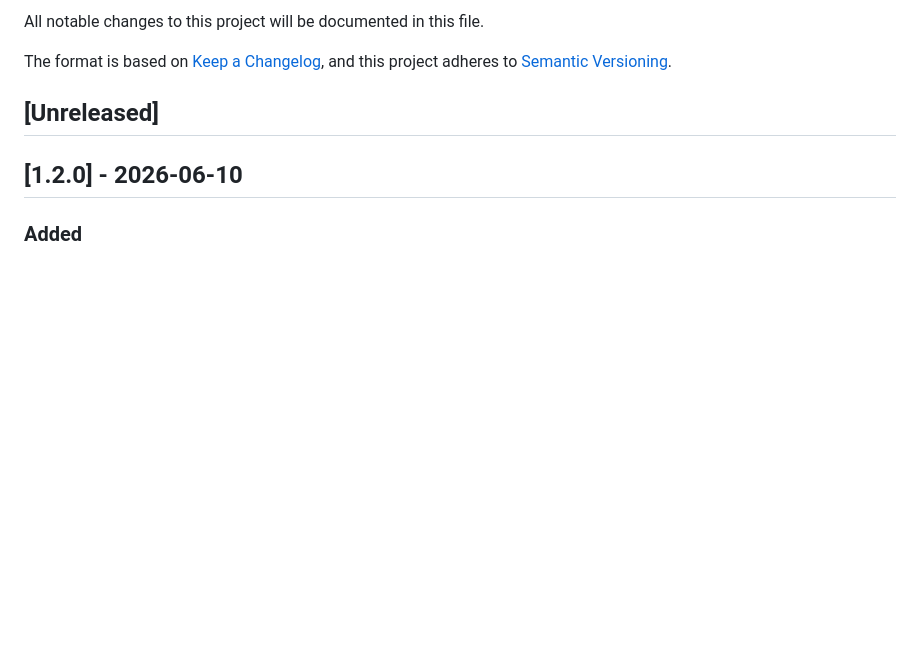
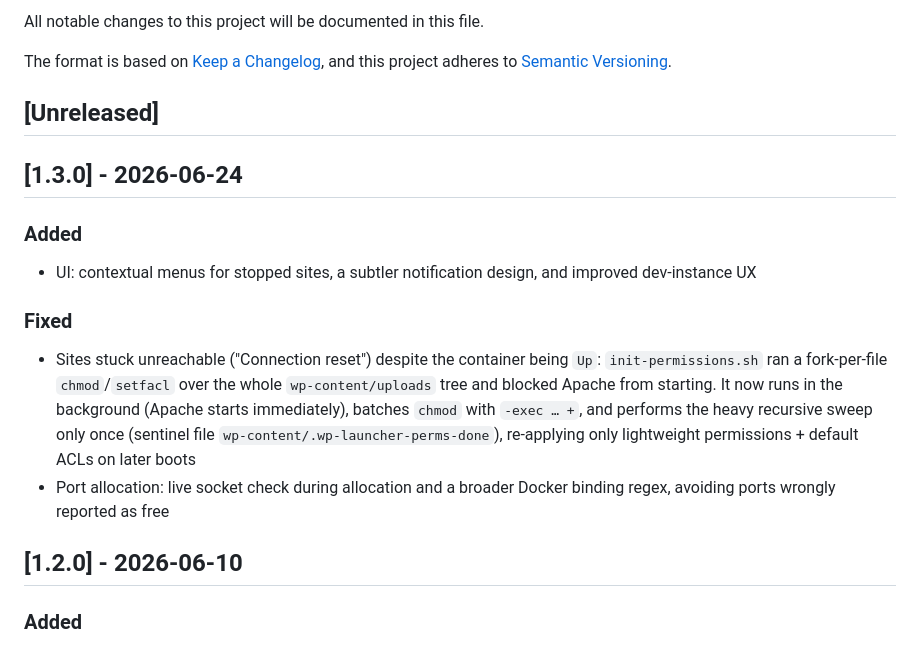
Before and after one commit to Zakaru-Studio/wp-launcher, a Markdown page: CHANGELOG.md, the part around the change. Drawn GitHub-style; blank space fills up the shorter version.

Commit message:
docs(changelog): release 1.3.0

```diff
--- a/CHANGELOG.md
+++ b/CHANGELOG.md
@@ -6,6 +6,23 @@ The format is based on [Keep a Changelog](https://keepachangelog.com/en/1.1.0/),
 and this project adheres to [Semantic Versioning](https://semver.org/spec/v2.0.0.html).
 
 ## [Unreleased]
+
+## [1.3.0] - 2026-06-24
+
+### Added
+- UI: contextual menus for stopped sites, a subtler notification design,
+  and improved dev-instance UX
+
+### Fixed
+- Sites stuck unreachable ("Connection reset") despite the container being
+  `Up`: `init-permissions.sh` ran a fork-per-file `chmod`/`setfacl` over the
+  whole `wp-content/uploads` tree and blocked Apache from starting. It now
+  runs in the background (Apache starts immediately), batches `chmod` with
+  `-exec … +`, and performs the heavy recursive sweep only once (sentinel
+  file `wp-content/.wp-launcher-perms-done`), re-applying only lightweight
+  permissions + default ACLs on later boots
+- Port allocation: live socket check during allocation and a broader Docker
+  binding regex, avoiding ports wrongly reported as free
 
 ## [1.2.0] - 2026-06-10
 
```
